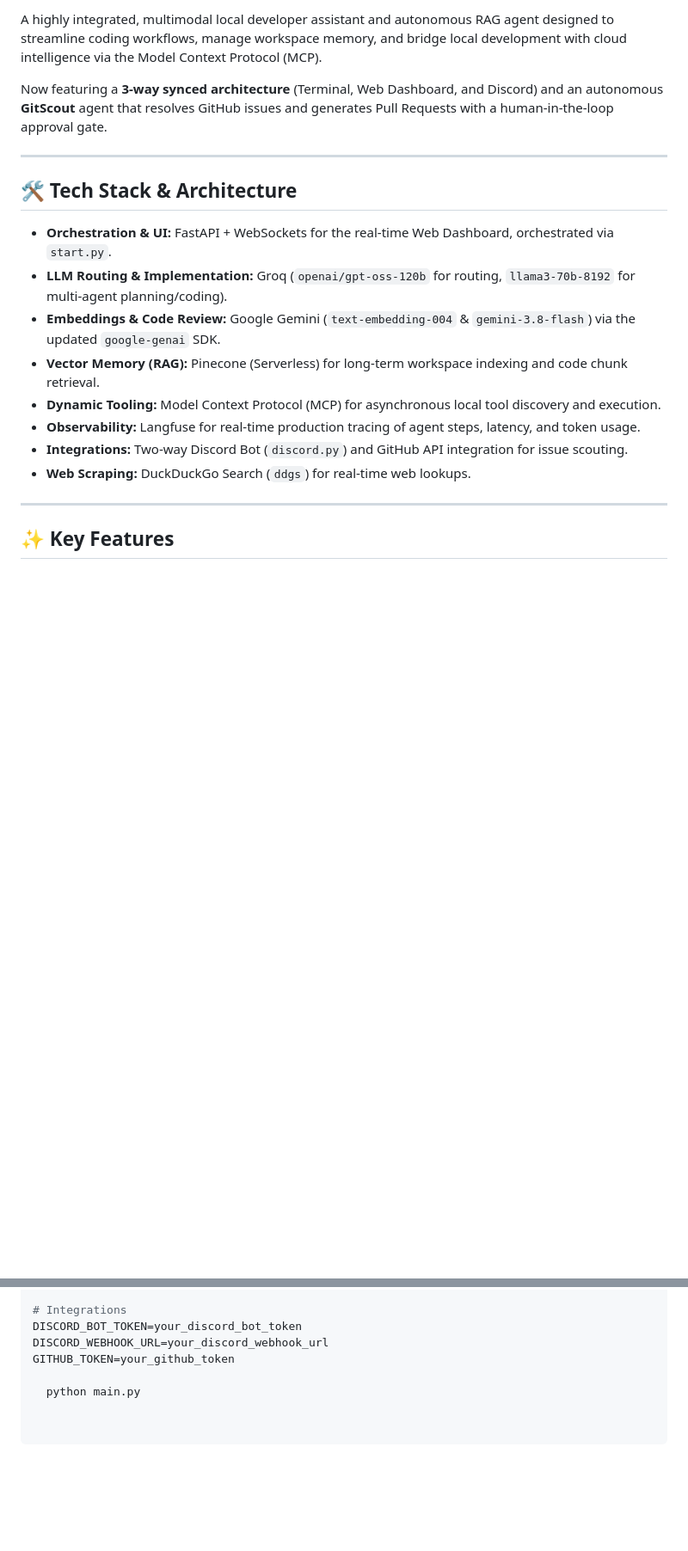
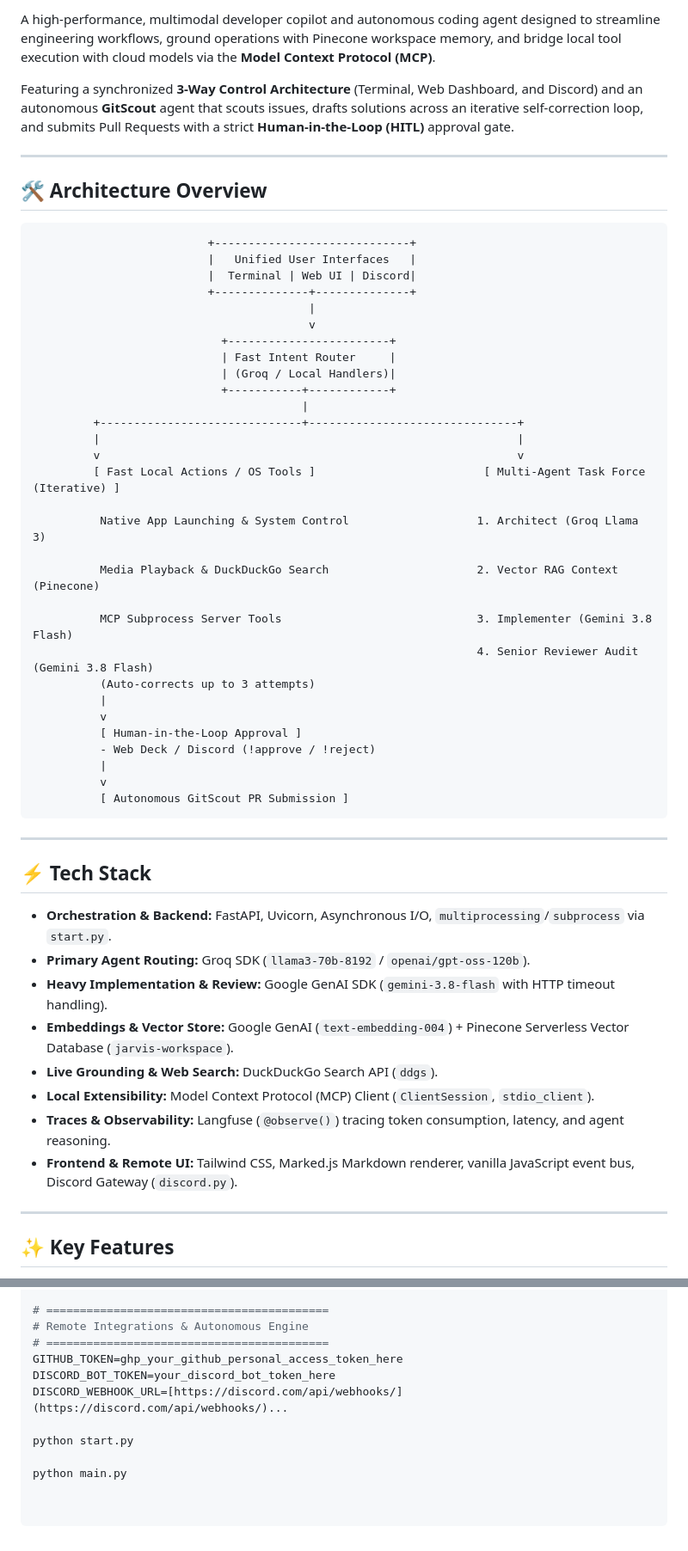
Before and after one commit to RebeLrusheR/CodeFlow-AI, a Markdown page: README.md, 2 parts joined by grey strips. Shown at 86% size. Drawn GitHub-style; blank space fills up the shorter version.

```diff
--- a/README.md
+++ b/README.md
@@ -4,20 +8,55 @@
 
-A highly integrated, multimodal local developer assistant and autonomous RAG agent designed to streamline coding workflows, manage workspace memory, and bridge local development with cloud intelligence via the Model Context Protocol (MCP).
+A high-performance, multimodal developer copilot and autonomous coding agent designed to streamline engineering workflows, ground operations with Pinecone workspace memory, and bridge local tool execution with cloud models via the **Model Context Protocol (MCP)**.
 
-Now featuring a **3-way synced architecture** (Terminal, Web Dashboard, and Discord) and an autonomous **GitScout** agent that resolves GitHub issues and generates Pull Requests with a human-in-the-loop approval gate.
+Featuring a synchronized **3-Way Control Architecture** (Terminal, Web Dashboard, and Discord) and an autonomous **GitScout** agent that scouts issues, drafts solutions across an iterative self-correction loop, and submits Pull Requests with a strict **Human-in-the-Loop (HITL)** approval gate.
 
 ---
 
-## 🛠️ Tech Stack & Architecture
+## 🛠️ Architecture Overview
 
-- **Orchestration & UI:** FastAPI + WebSockets for the real-time Web Dashboard, orchestrated via `start.py`.
-- **LLM Routing & Implementation:** Groq (`openai/gpt-oss-120b` for routing, `llama3-70b-8192` for multi-agent planning/coding).
-- **Embeddings & Code Review:** Google Gemini (`text-embedding-004` & `gemini-3.8-flash`) via the updated `google-genai` SDK.
-- **Vector Memory (RAG):** Pinecone (Serverless) for long-term workspace indexing and code chunk retrieval.
-- **Dynamic Tooling:** Model Context Protocol (MCP) for asynchronous local tool discovery and execution.
-- **Observability:** Langfuse for real-time production tracing of agent steps, latency, and token usage.
-- **Integrations:** Two-way Discord Bot (`discord.py`) and GitHub API integration for issue scouting.
-- **Web Scraping:** DuckDuckGo Search (`ddgs`) for real-time web lookups.
+                              +-----------------------------+
+                              |   Unified User Interfaces   |
+                              |  Terminal | Web UI | Discord|
+                              +--------------+--------------+
+                                             |
+                                             v
+                                +------------------------+
+                                | Fast Intent Router     |
+                                | (Groq / Local Handlers)|
+                                +-----------+------------+
+                                            |
+             +------------------------------+-------------------------------+
+             |                                                              |
+             v                                                              v
+             [ Fast Local Actions / OS Tools ]                         [ Multi-Agent Task Force (Iterative) ]
+
+              Native App Launching & System Control                   1. Architect (Groq Llama 3)
+
+              Media Playback & DuckDuckGo Search                      2. Vector RAG Context (Pinecone)
+
+              MCP Subprocess Server Tools                             3. Implementer (Gemini 3.8 Flash)
+                                                                      4. Senior Reviewer Audit (Gemini 3.8 Flash)
+              (Auto-corrects up to 3 attempts)
+              |
+              v
+              [ Human-in-the-Loop Approval ]
+              - Web Deck / Discord (!approve / !reject)
+              |
+              v
+              [ Autonomous GitScout PR Submission ]
+
+---
+
+## ⚡ Tech Stack
+
+- **Orchestration & Backend:** FastAPI, Uvicorn, Asynchronous I/O, `multiprocessing`/`subprocess` via `start.py`.
+- **Primary Agent Routing:** Groq SDK (`llama3-70b-8192` / `openai/gpt-oss-120b`).
+- **Heavy Implementation & Review:** Google GenAI SDK (`gemini-3.8-flash` with HTTP timeout handling).
+- **Embeddings & Vector Store:** Google GenAI (`text-embedding-004`) + Pinecone Serverless Vector Database (`jarvis-workspace`).
+- **Live Grounding & Web Search:** DuckDuckGo Search API (`ddgs`).
+- **Local Extensibility:** Model Context Protocol (MCP) Client (`ClientSession`, `stdio_client`).
+- **Traces & Observability:** Langfuse (`@observe()`) tracing token consumption, latency, and agent reasoning.
+- **Frontend & Remote UI:** Tailwind CSS, Marked.js Markdown renderer, vanilla JavaScript event bus, Discord Gateway (`discord.py`).
 
 ---
 
@@ -56,8 +138,12 @@ LANGFUSE_PUBLIC_KEY=your_langfuse_public
 LANGFUSE_HOST=[https://cloud.langfuse.com](https://cloud.langfuse.com)
 
-# Integrations
-DISCORD_BOT_TOKEN=your_discord_bot_token
-DISCORD_WEBHOOK_URL=your_discord_webhook_url
-GITHUB_TOKEN=your_github_token
+# ==========================================
+# Remote Integrations & Autonomous Engine
+# ==========================================
+GITHUB_TOKEN=ghp_your_github_personal_access_token_here
+DISCORD_BOT_TOKEN=your_discord_bot_token_here
+DISCORD_WEBHOOK_URL=[https://discord.com/api/webhooks/](https://discord.com/api/webhooks/)...
 
-  python main.py
+python start.py
+
+python main.py
```
Also changed, not shown: other parts of README.md (+67 -20 lines).
